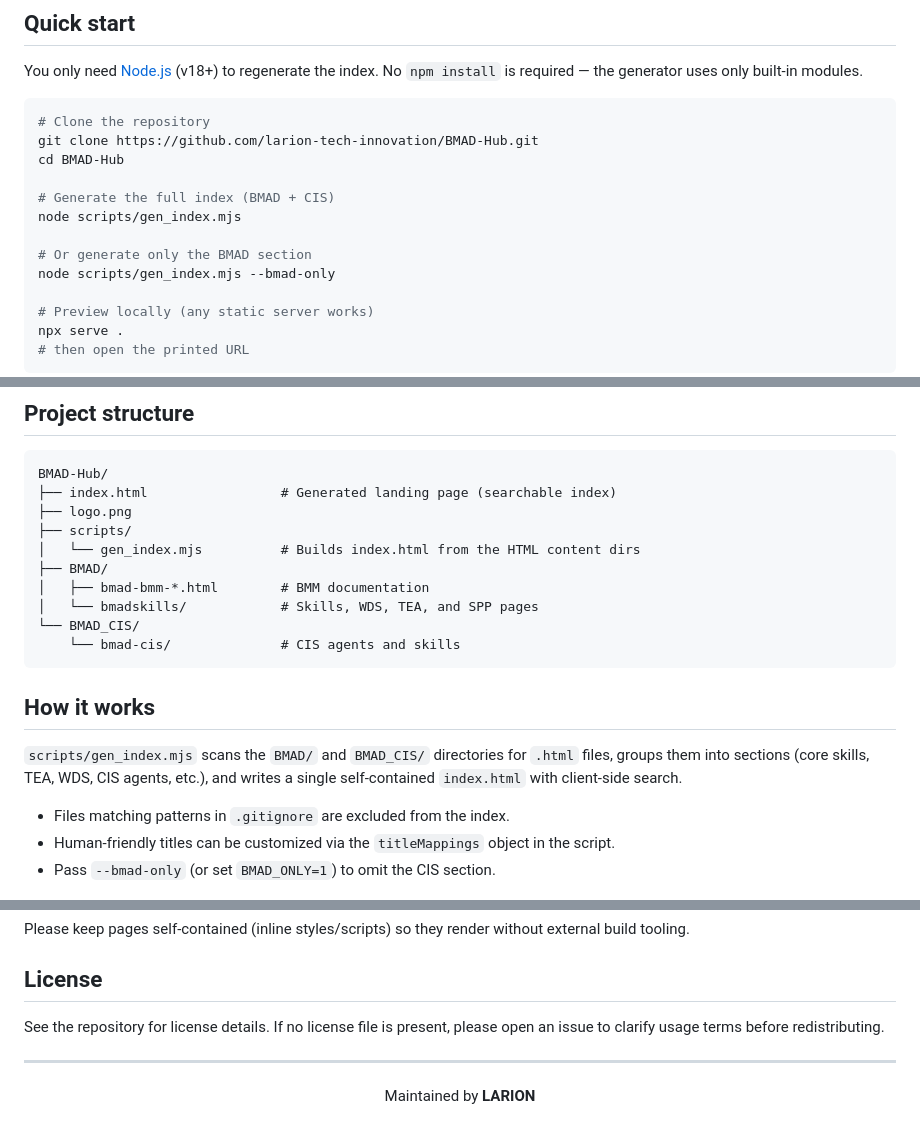
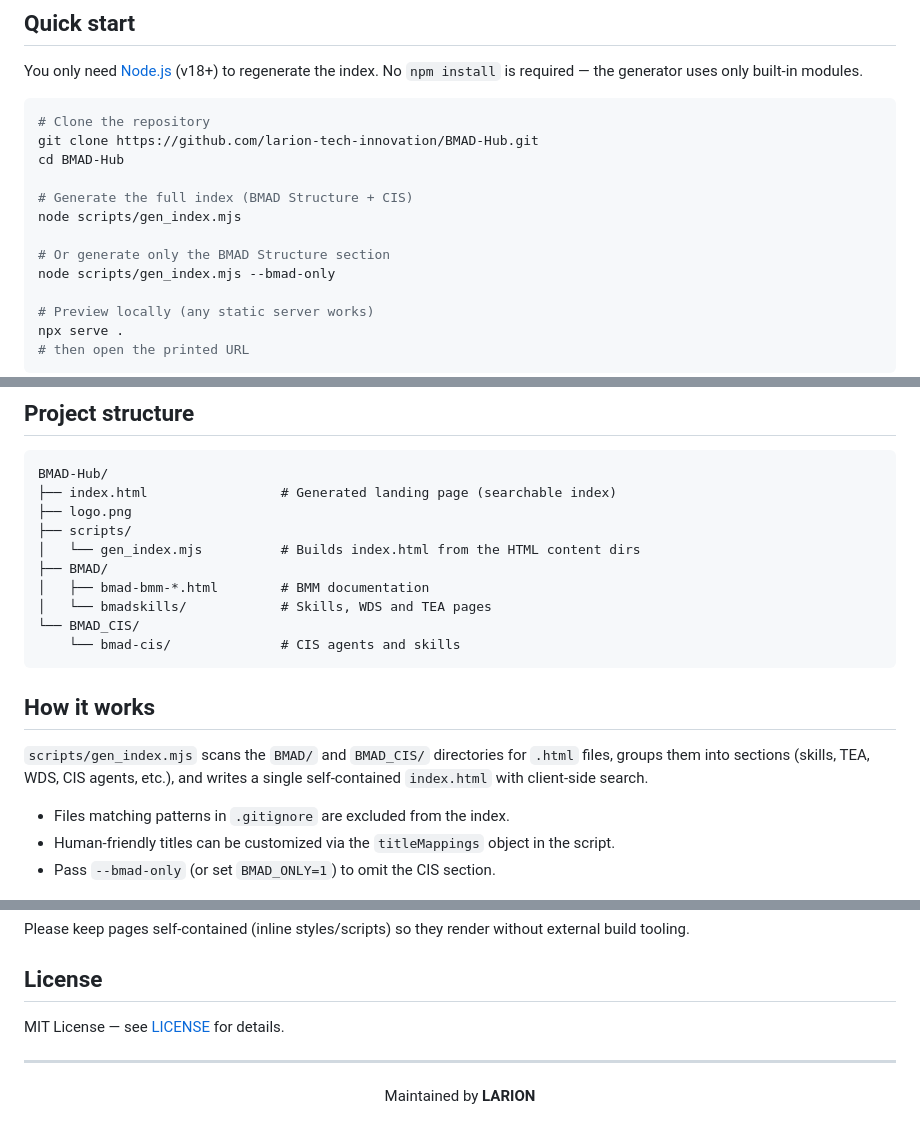
Before and after one commit to larion-tech-innovation/BMAD-Explorer, a Markdown page: README.md, 3 parts joined by grey strips. GitHub-like rendering.

Commit message:
doc: update README.md

````diff
--- a/README.md
+++ b/README.md
@@ -38,10 +38,10 @@ No `npm install` is required — the generator uses only built-in modules.
 git clone https://github.com/larion-tech-innovation/BMAD-Hub.git
 cd BMAD-Hub
 
-# Generate the full index (BMAD + CIS)
+# Generate the full index (BMAD Structure + CIS)
 node scripts/gen_index.mjs
 
-# Or generate only the BMAD section
+# Or generate only the BMAD Structure section
 node scripts/gen_index.mjs --bmad-only
 
 # Preview locally (any static server works)
@@ -61,7 +61,7 @@ BMAD-Hub/
 │   └── gen_index.mjs          # Builds index.html from the HTML content dirs
 ├── BMAD/
 │   ├── bmad-bmm-*.html        # BMM documentation
-│   └── bmadskills/            # Skills, WDS, TEA, and SPP pages
+│   └── bmadskills/            # Skills, WDS and TEA pages
 └── BMAD_CIS/
     └── bmad-cis/              # CIS agents and skills
 ```
@@ -69,7 +69,7 @@ BMAD-Hub/
 ## How it works
 
 `scripts/gen_index.mjs` scans the `BMAD/` and `BMAD_CIS/` directories for
-`.html` files, groups them into sections (core skills, TEA, WDS, CIS agents,
+`.html` files, groups them into sections (skills, TEA, WDS, CIS agents,
 etc.), and writes a single self-contained `index.html` with client-side search.
 
 - Files matching patterns in `.gitignore` are excluded from the index.
@@ -101,8 +101,7 @@ external build tooling.
 
 ## License
 
-See the repository for license details. If no license file is present, please
-open an issue to clarify usage terms before redistributing.
+MIT License — see [LICENSE](LICENSE) for details.
 
 ---
 
````
